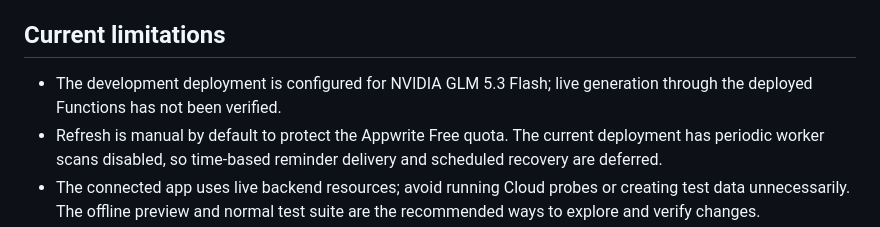
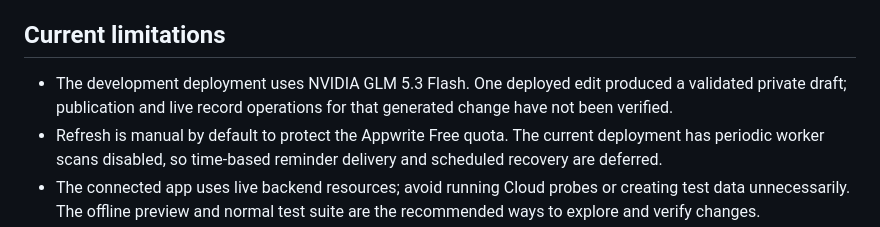
Before and after one commit to Xuefeng-Zhu/Tinkerloom, a Markdown page: README.md, the part around the change. GitHub-like rendering.

Commit message:
docs: record deployed GLM edit validation

```diff
--- a/README.md
+++ b/README.md
@@ -69,7 +69,7 @@ The backend checks require a separate Dart 3.11 SDK and Node.js. Release builds
 
 ## Current limitations
 
-- The development deployment is configured for NVIDIA GLM 5.3 Flash; live generation through the deployed Functions has not been verified.
+- The development deployment uses NVIDIA GLM 5.3 Flash. One deployed edit produced a validated private draft; publication and live record operations for that generated change have not been verified.
 - Refresh is manual by default to protect the Appwrite Free quota. The current deployment has periodic worker scans disabled, so time-based reminder delivery and scheduled recovery are deferred.
 - The connected app uses live backend resources; avoid running Cloud probes or creating test data unnecessarily. The offline preview and normal test suite are the recommended ways to explore and verify changes.
 
```
